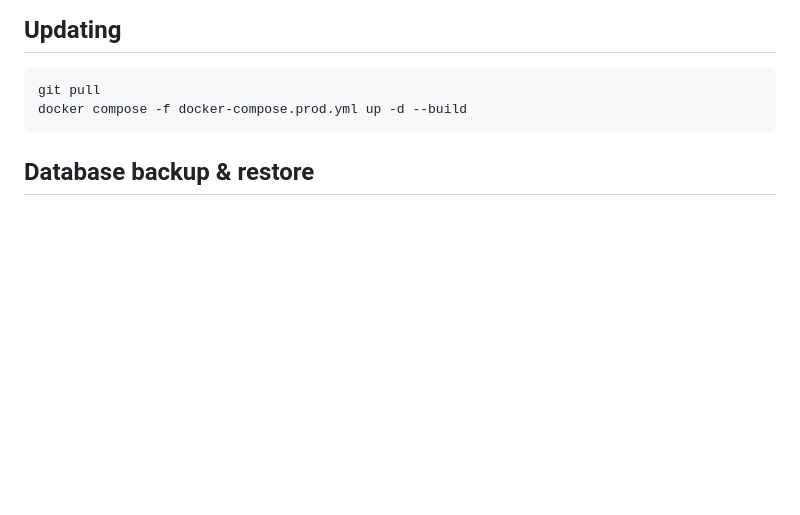
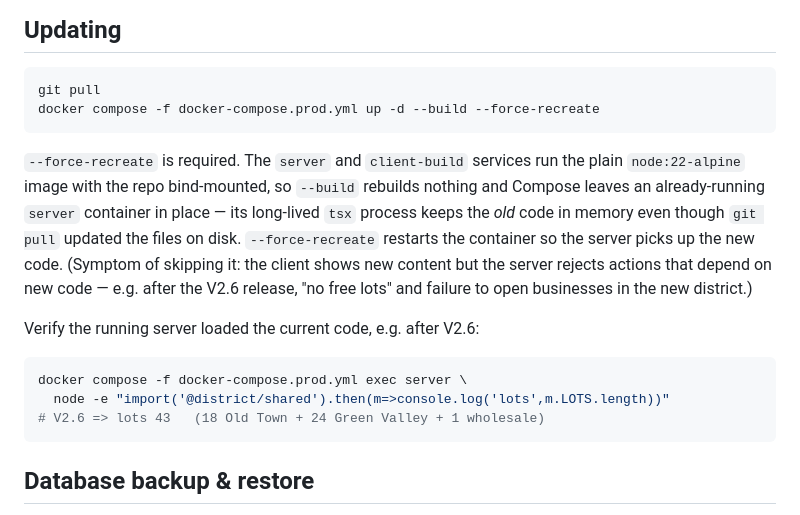
Before and after one commit to onurege/repedit, a Markdown page: DEPLOYMENT.md, the part around the change. Drawn GitHub-style; blank space fills up the shorter version.

Commit message:
docs(deploy): require --force-recreate so redeploys restart the server
The prod server runs `tsx src/index.ts` from a bind-mounted repo under a plain
node image. `up -d --build` rebuilds no image and does not recreate an
already-running container, so the long-lived process keeps serving stale code
after a `git pull` — which is what made V2.6's Green Valley invisible to the
server (client rebuilt, server didn't), yielding "no free lots" and failed
openings in the new district. Document --force-recreate and a verification
one-liner.

Co-Authored-By: Claude Opus 4.8 (1M context) <noreply@anthropic.com>

````diff
--- a/DEPLOYMENT.md
+++ b/DEPLOYMENT.md
@@ -54,7 +54,25 @@ time warp, business reset) — they cannot be invoked in production.
 
 ```bash
 git pull
-docker compose -f docker-compose.prod.yml up -d --build
+docker compose -f docker-compose.prod.yml up -d --build --force-recreate
+```
+
+`--force-recreate` is required. The `server` and `client-build` services run
+the plain `node:22-alpine` image with the repo bind-mounted, so `--build`
+rebuilds nothing and Compose leaves an already-running `server` container in
+place — its long-lived `tsx` process keeps the *old* code in memory even
+though `git pull` updated the files on disk. `--force-recreate` restarts the
+container so the server picks up the new code. (Symptom of skipping it: the
+client shows new content but the server rejects actions that depend on new
+code — e.g. after the V2.6 release, "no free lots" and failure to open
+businesses in the new district.)
+
+Verify the running server loaded the current code, e.g. after V2.6:
+
+```bash
+docker compose -f docker-compose.prod.yml exec server \
+  node -e "import('@district/shared').then(m=>console.log('lots',m.LOTS.length))"
+# V2.6 => lots 43   (18 Old Town + 24 Green Valley + 1 wholesale)
 ```
 
 ## Database backup & restore
````
